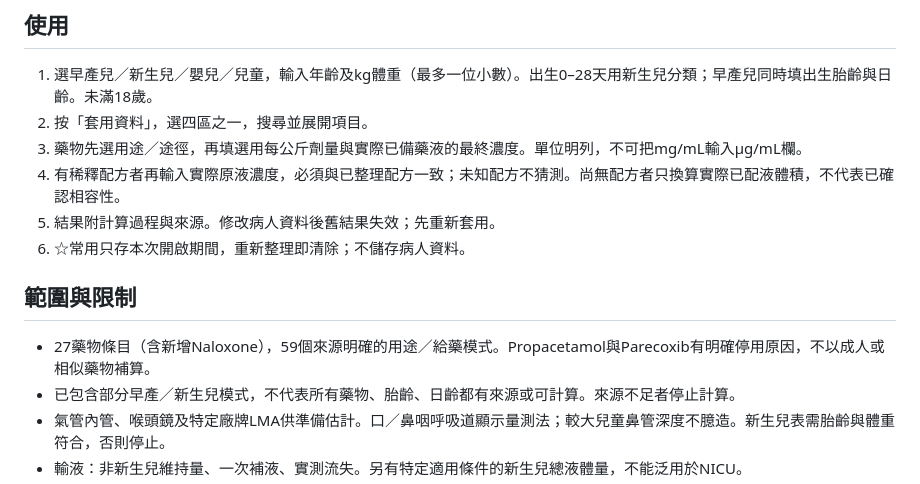
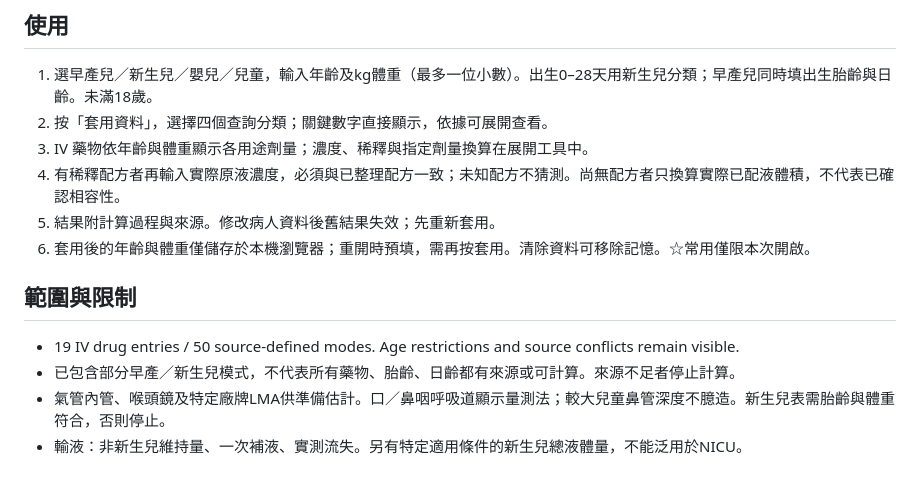
Before and after one commit to dkntYu/Pediatric-assistant, a Markdown page: README.md, the part around one of its changes. GitHub-like rendering.

Commit message:
Document v0.7.5 for GitHub publication

```diff
--- a/README.md
+++ b/README.md
@@ -7,14 +7,14 @@
 
 ## 使用
 1. 選早產兒／新生兒／嬰兒／兒童，輸入年齡及kg體重（最多一位小數）。出生0–28天用新生兒分類；早產兒同時填出生胎齡與日齡。未滿18歲。
-2. 按「套用資料」，選四區之一，搜尋並展開項目。
-3. 藥物先選用途／途徑，再填選用每公斤劑量與實際已備藥液的最終濃度。單位明列，不可把mg/mL輸入μg/mL欄。
+2. 按「套用資料」，選擇四個查詢分類；關鍵數字直接顯示，依據可展開查看。
+3. IV 藥物依年齡與體重顯示各用途劑量；濃度、稀釋與指定劑量換算在展開工具中。
 4. 有稀釋配方者再輸入實際原液濃度，必須與已整理配方一致；未知配方不猜測。尚無配方者只換算實際已配液體積，不代表已確認相容性。
 5. 結果附計算過程與來源。修改病人資料後舊結果失效；先重新套用。
-6. ☆常用只存本次開啟期間，重新整理即清除；不儲存病人資料。
+6. 套用後的年齡與體重僅儲存於本機瀏覽器；重開時預填，需再按套用。清除資料可移除記憶。☆常用僅限本次開啟。
 
 ## 範圍與限制
-- 27藥物條目（含新增Naloxone），59個來源明確的用途／給藥模式。Propacetamol與Parecoxib有明確停用原因，不以成人或相似藥物補算。
+- 19 IV drug entries / 50 source-defined modes. Age restrictions and source conflicts remain visible.
 - 已包含部分早產／新生兒模式，不代表所有藥物、胎齡、日齡都有來源或可計算。來源不足者停止計算。
 - 氣管內管、喉頭鏡及特定廠牌LMA供準備估計。口／鼻咽呼吸道顯示量測法；較大兒童鼻管深度不臆造。新生兒表需胎齡與體重符合，否則停止。
 - 輸液：非新生兒維持量、一次補液、實測流失。另有特定適用條件的新生兒總液體量，不能泛用於NICU。
```
Also changed, not shown: other parts of README.md (+1 -1 lines), PROGRESS.md (+1 -1 lines).
